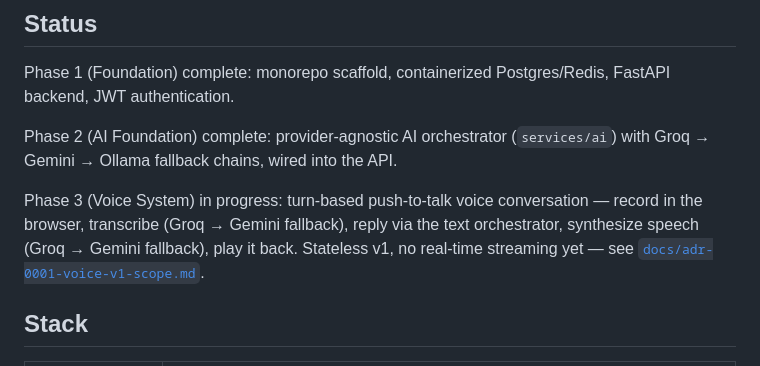
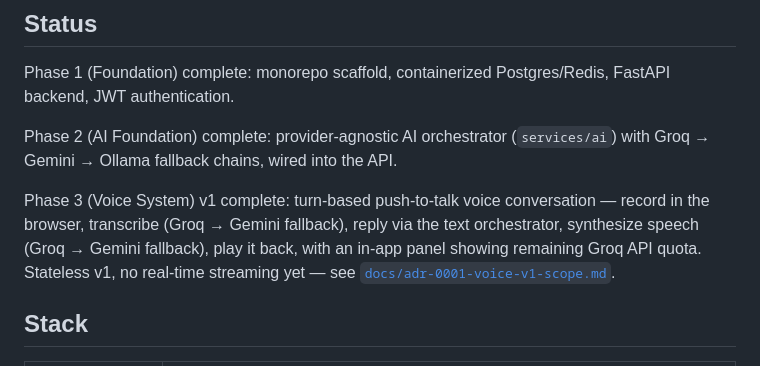
Before and after one commit to JPTWeb01/fluentpilot, a Markdown page: README.md, the part around the change. Drawn GitHub-style.

Commit message:
docs: flip README status to Phase 3 v1 complete
Voice conversation pipeline and the in-app quota display have both
been verified end-to-end against real providers (script smoke test
and live browser test).

```diff
--- a/README.md
+++ b/README.md
@@ -12,9 +12,10 @@ JWT authentication.
 Phase 2 (AI Foundation) complete: provider-agnostic AI orchestrator (`services/ai`) with
 Groq → Gemini → Ollama fallback chains, wired into the API.
 
-Phase 3 (Voice System) in progress: turn-based push-to-talk voice conversation — record in the
+Phase 3 (Voice System) v1 complete: turn-based push-to-talk voice conversation — record in the
 browser, transcribe (Groq → Gemini fallback), reply via the text orchestrator, synthesize speech
-(Groq → Gemini fallback), play it back. Stateless v1, no real-time streaming yet — see
+(Groq → Gemini fallback), play it back, with an in-app panel showing remaining Groq API quota.
+Stateless v1, no real-time streaming yet — see
 [`docs/adr-0001-voice-v1-scope.md`](docs/adr-0001-voice-v1-scope.md).
 
 ## Stack
```
